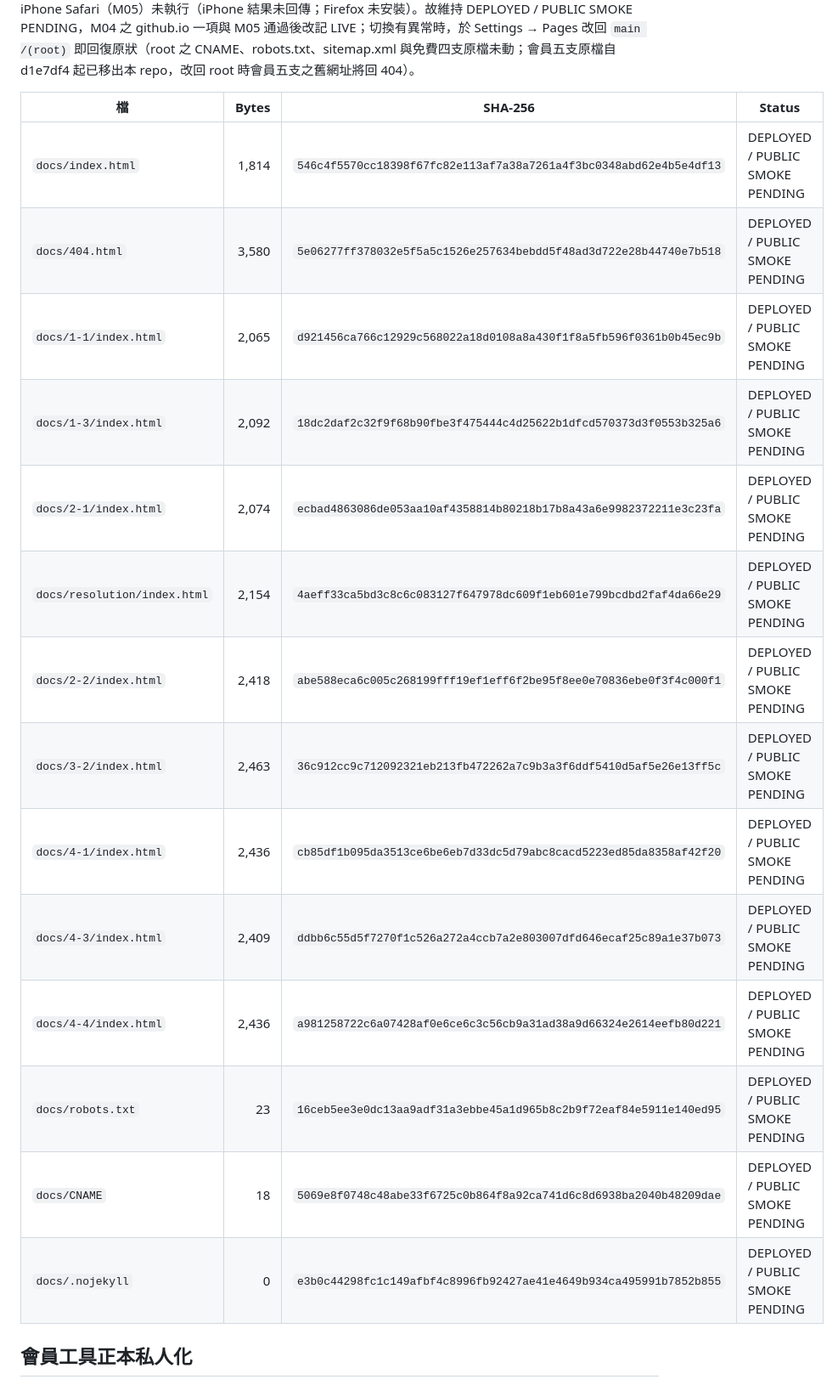
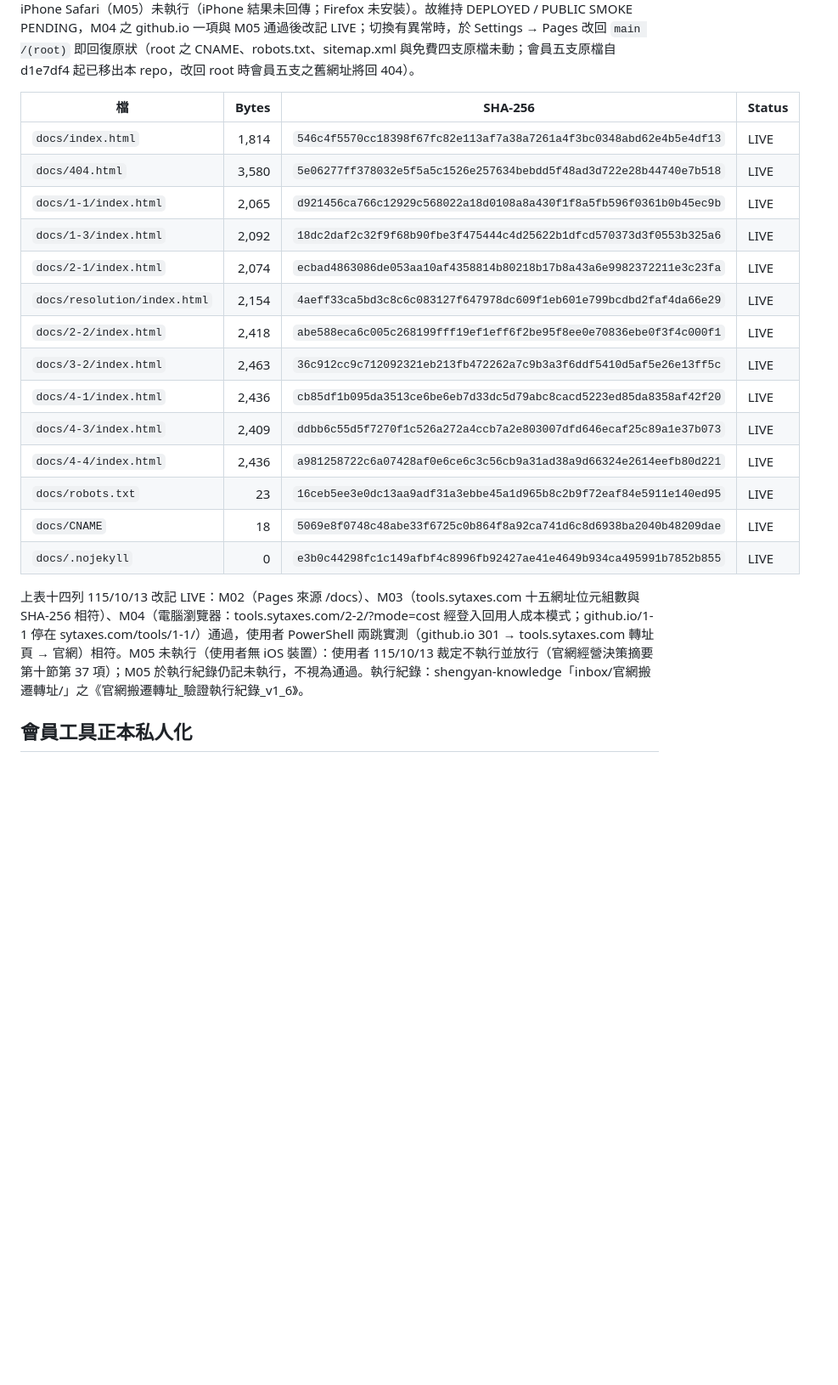
Before and after one commit to sytax-academy/shengyan-tools, a Markdown page: DEPLOYMENT.md, the part around the change. Shown at 85% size. GitHub-like rendering; blank space fills up the shorter version.

Commit message:
DEPLOYMENT：舊網址轉址頁 docs 十四列改記 LIVE（M02～M04 通過；M05 未執行，使用者無 iOS 裝置，使用者裁定放行）
Co-Authored-By: Claude Opus 5.5 <noreply@anthropic.com>
Claude-Session: https://claude.ai/code/session_01Q7r4p7XThfWCnwi1Nr4YT3

```diff
--- a/DEPLOYMENT.md
+++ b/DEPLOYMENT.md
@@ -69,20 +69,22 @@ resolution 列為 115/10/06 新上線之公司決議程序與時程整理工具
 
 | 檔 | Bytes | SHA-256 | Status |
 |---|---:|---|---|
-| `docs/index.html` | 1,814 | `546c4f5570cc18398f67fc82e113af7a38a7261a4f3bc0348abd62e4b5e4df13` | DEPLOYED / PUBLIC SMOKE PENDING |
-| `docs/404.html` | 3,580 | `5e06277ff378032e5f5a5c1526e257634bebdd5f48ad3d722e28b44740e7b518` | DEPLOYED / PUBLIC SMOKE PENDING |
-| `docs/1-1/index.html` | 2,065 | `d921456ca766c12929c568022a18d0108a8a430f1f8a5fb596f0361b0b45ec9b` | DEPLOYED / PUBLIC SMOKE PENDING |
-| `docs/1-3/index.html` | 2,092 | `18dc2daf2c32f9f68b90fbe3f475444c4d25622b1dfcd570373d3f0553b325a6` | DEPLOYED / PUBLIC SMOKE PENDING |
-| `docs/2-1/index.html` | 2,074 | `ecbad4863086de053aa10af4358814b80218b17b8a43a6e9982372211e3c23fa` | DEPLOYED / PUBLIC SMOKE PENDING |
-| `docs/resolution/index.html` | 2,154 | `4aeff33ca5bd3c8c6c083127f647978dc609f1eb601e799bcdbd2faf4da66e29` | DEPLOYED / PUBLIC SMOKE PENDING |
-| `docs/2-2/index.html` | 2,418 | `abe588eca6c005c268199fff19ef1eff6f2be95f8ee0e70836ebe0f3f4c000f1` | DEPLOYED / PUBLIC SMOKE PENDING |
-| `docs/3-2/index.html` | 2,463 | `36c912cc9c712092321eb213fb472262a7c9b3a3f6ddf5410d5af5e26e13ff5c` | DEPLOYED / PUBLIC SMOKE PENDING |
-| `docs/4-1/index.html` | 2,436 | `cb85df1b095da3513ce6be6eb7d33dc5d79abc8cacd5223ed85da8358af42f20` | DEPLOYED / PUBLIC SMOKE PENDING |
-| `docs/4-3/index.html` | 2,409 | `ddbb6c55d5f7270f1c526a272a4ccb7a2e803007dfd646ecaf25c89a1e37b073` | DEPLOYED / PUBLIC SMOKE PENDING |
-| `docs/4-4/index.html` | 2,436 | `a981258722c6a07428af0e6ce6c3c56cb9a31ad38a9d66324e2614eefb80d221` | DEPLOYED / PUBLIC SMOKE PENDING |
-| `docs/robots.txt` | 23 | `16ceb5ee3e0dc13aa9adf31a3ebbe45a1d965b8c2b9f72eaf84e5911e140ed95` | DEPLOYED / PUBLIC SMOKE PENDING |
-| `docs/CNAME` | 18 | `5069e8f0748c48abe33f6725c0b864f8a92ca741d6c8d6938ba2040b48209dae` | DEPLOYED / PUBLIC SMOKE PENDING |
-| `docs/.nojekyll` | 0 | `e3b0c44298fc1c149afbf4c8996fb92427ae41e4649b934ca495991b7852b855` | DEPLOYED / PUBLIC SMOKE PENDING |
+| `docs/index.html` | 1,814 | `546c4f5570cc18398f67fc82e113af7a38a7261a4f3bc0348abd62e4b5e4df13` | LIVE |
+| `docs/404.html` | 3,580 | `5e06277ff378032e5f5a5c1526e257634bebdd5f48ad3d722e28b44740e7b518` | LIVE |
+| `docs/1-1/index.html` | 2,065 | `d921456ca766c12929c568022a18d0108a8a430f1f8a5fb596f0361b0b45ec9b` | LIVE |
+| `docs/1-3/index.html` | 2,092 | `18dc2daf2c32f9f68b90fbe3f475444c4d25622b1dfcd570373d3f0553b325a6` | LIVE |
+| `docs/2-1/index.html` | 2,074 | `ecbad4863086de053aa10af4358814b80218b17b8a43a6e9982372211e3c23fa` | LIVE |
+| `docs/resolution/index.html` | 2,154 | `4aeff33ca5bd3c8c6c083127f647978dc609f1eb601e799bcdbd2faf4da66e29` | LIVE |
+| `docs/2-2/index.html` | 2,418 | `abe588eca6c005c268199fff19ef1eff6f2be95f8ee0e70836ebe0f3f4c000f1` | LIVE |
+| `docs/3-2/index.html` | 2,463 | `36c912cc9c712092321eb213fb472262a7c9b3a3f6ddf5410d5af5e26e13ff5c` | LIVE |
+| `docs/4-1/index.html` | 2,436 | `cb85df1b095da3513ce6be6eb7d33dc5d79abc8cacd5223ed85da8358af42f20` | LIVE |
+| `docs/4-3/index.html` | 2,409 | `ddbb6c55d5f7270f1c526a272a4ccb7a2e803007dfd646ecaf25c89a1e37b073` | LIVE |
+| `docs/4-4/index.html` | 2,436 | `a981258722c6a07428af0e6ce6c3c56cb9a31ad38a9d66324e2614eefb80d221` | LIVE |
+| `docs/robots.txt` | 23 | `16ceb5ee3e0dc13aa9adf31a3ebbe45a1d965b8c2b9f72eaf84e5911e140ed95` | LIVE |
+| `docs/CNAME` | 18 | `5069e8f0748c48abe33f6725c0b864f8a92ca741d6c8d6938ba2040b48209dae` | LIVE |
+| `docs/.nojekyll` | 0 | `e3b0c44298fc1c149afbf4c8996fb92427ae41e4649b934ca495991b7852b855` | LIVE |
+
+上表十四列 115/10/13 改記 LIVE：M02（Pages 來源 /docs）、M03（tools.sytaxes.com 十五網址位元組數與 SHA-256 相符）、M04（電腦瀏覽器：tools.sytaxes.com/2-2/?mode=cost 經登入回用人成本模式；github.io/1-1 停在 sytaxes.com/tools/1-1/）通過，使用者 PowerShell 兩跳實測（github.io 301 → tools.sytaxes.com 轉址頁 → 官網）相符。M05 未執行（使用者無 iOS 裝置）：使用者 115/10/13 裁定不執行並放行（官網經營決策摘要第十節第 37 項）；M05 於執行紀錄仍記未執行，不視為通過。執行紀錄：shengyan-knowledge「inbox/官網搬遷轉址/」之《官網搬遷轉址_驗證執行紀錄_v1_6》。
 
 ## 會員工具正本私人化
 
```
